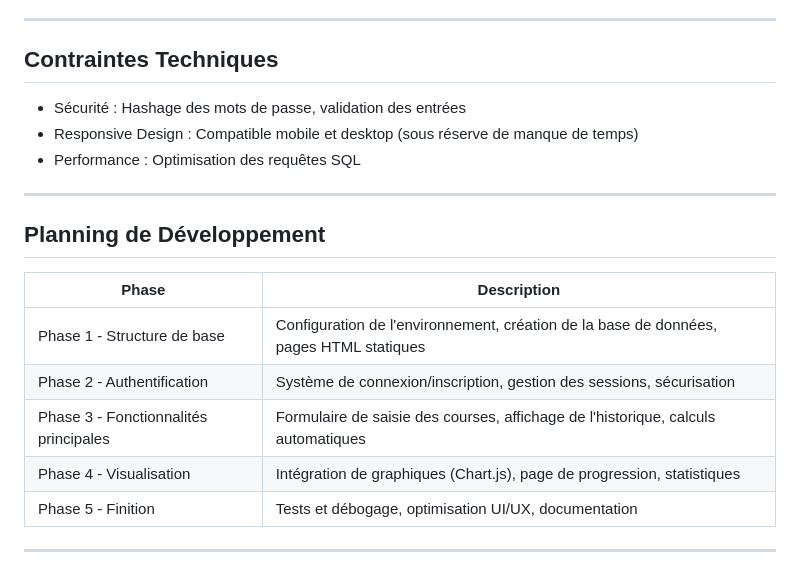
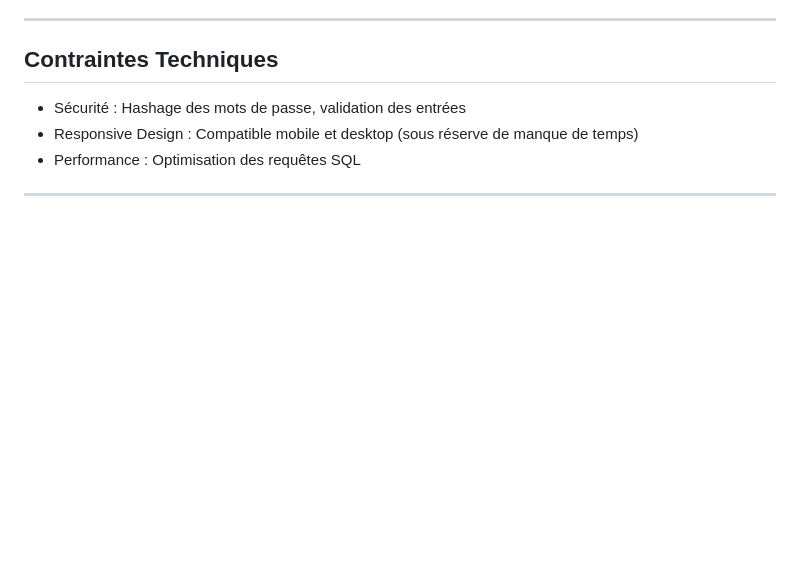
Before and after one commit to DYLANeay/runtracker-progserv2, a Markdown page: specifications.md, the part around the change. GitHub-like rendering; blank space fills up the shorter version.

Commit message:
remove planifications of tasks

```diff
--- a/specifications.md
+++ b/specifications.md
@@ -98,15 +98,3 @@ RunTracker est une application web simple permettant aux coureurs de saisir manu
 - Performance : Optimisation des requêtes SQL
 
 ---
-
-## Planning de Développement
-
-| Phase                                 | Description                                                                            |
-| ------------------------------------- | -------------------------------------------------------------------------------------- |
-| Phase 1 - Structure de base           | Configuration de l'environnement, création de la base de données, pages HTML statiques |
-| Phase 2 - Authentification            | Système de connexion/inscription, gestion des sessions, sécurisation                   |
-| Phase 3 - Fonctionnalités principales | Formulaire de saisie des courses, affichage de l'historique, calculs automatiques      |
-| Phase 4 - Visualisation               | Intégration de graphiques (Chart.js), page de progression, statistiques                |
-| Phase 5 - Finition                    | Tests et débogage, optimisation UI/UX, documentation                                   |
-
----
```
